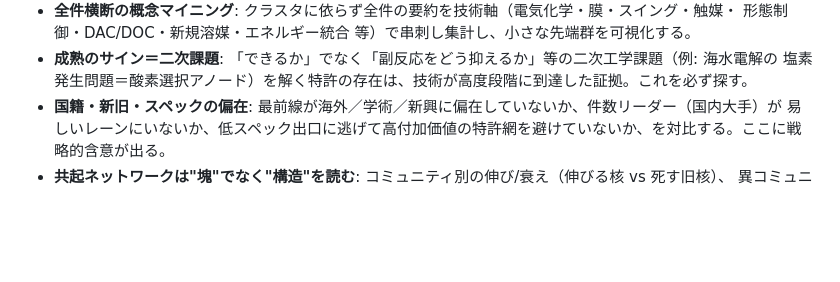
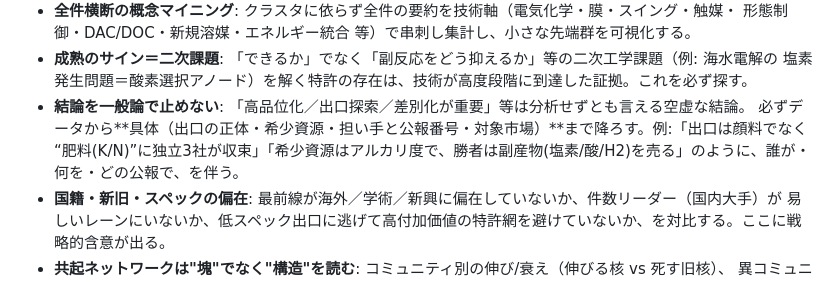
Before and after one commit to Rajahmal/apollo-patent-analysis, a Markdown page: capcom_schema/templates/slides_spec.md, the part around the change. GitHub-like rendering; blank space fills up the shorter version.

Commit message:
apollo-pptx：結論を一般論で止めない（具体・公報・市場まで降ろす）ルール追記
§7.4.7に1項追加：「高品位化・出口探索・差別化が重要」等の空虚な結論を禁止。
データから具体（出口の正体・希少資源・担い手と公報番号・対象市場）まで降ろすこと。

https://claude.ai/code/session_01VUchd4fwU4ezbyD4d8joCn

```diff
--- a/capcom_schema/templates/slides_spec.md
+++ b/capcom_schema/templates/slides_spec.md
@@ -3069,6 +3069,9 @@ PPTX単体を最終レポートとして用いるための上位モード。ス
   形態制御・DAC/DOC・新規溶媒・エネルギー統合 等）で串刺し集計し、小さな先端群を可視化する。
 - **成熟のサイン＝二次課題**: 「できるか」でなく「副反応をどう抑えるか」等の二次工学課題（例: 海水電解の
   塩素発生問題＝酸素選択アノード）を解く特許の存在は、技術が高度段階に到達した証拠。これを必ず探す。
+- **結論を一般論で止めない**: 「高品位化／出口探索／差別化が重要」等は分析せずとも言える空虚な結論。
+  必ずデータから**具体（出口の正体・希少資源・担い手と公報番号・対象市場）**まで降ろす。例:「出口は顔料でなく
+  “肥料(K/N)”に独立3社が収束」「希少資源はアルカリ度で、勝者は副産物(塩素/酸/H2)を売る」のように、誰が・何を・どの公報で、を伴う。
 - **国籍・新旧・スペックの偏在**: 最前線が海外／学術／新興に偏在していないか、件数リーダー（国内大手）が
   易しいレーンにいないか、低スペック出口に逃げて高付加価値の特許網を避けていないか、を対比する。ここに戦略的含意が出る。
 - **共起ネットワークは"塊"でなく"構造"を読む**: コミュニティ別の伸び/衰え（伸びる核 vs 死す旧核）、
```
